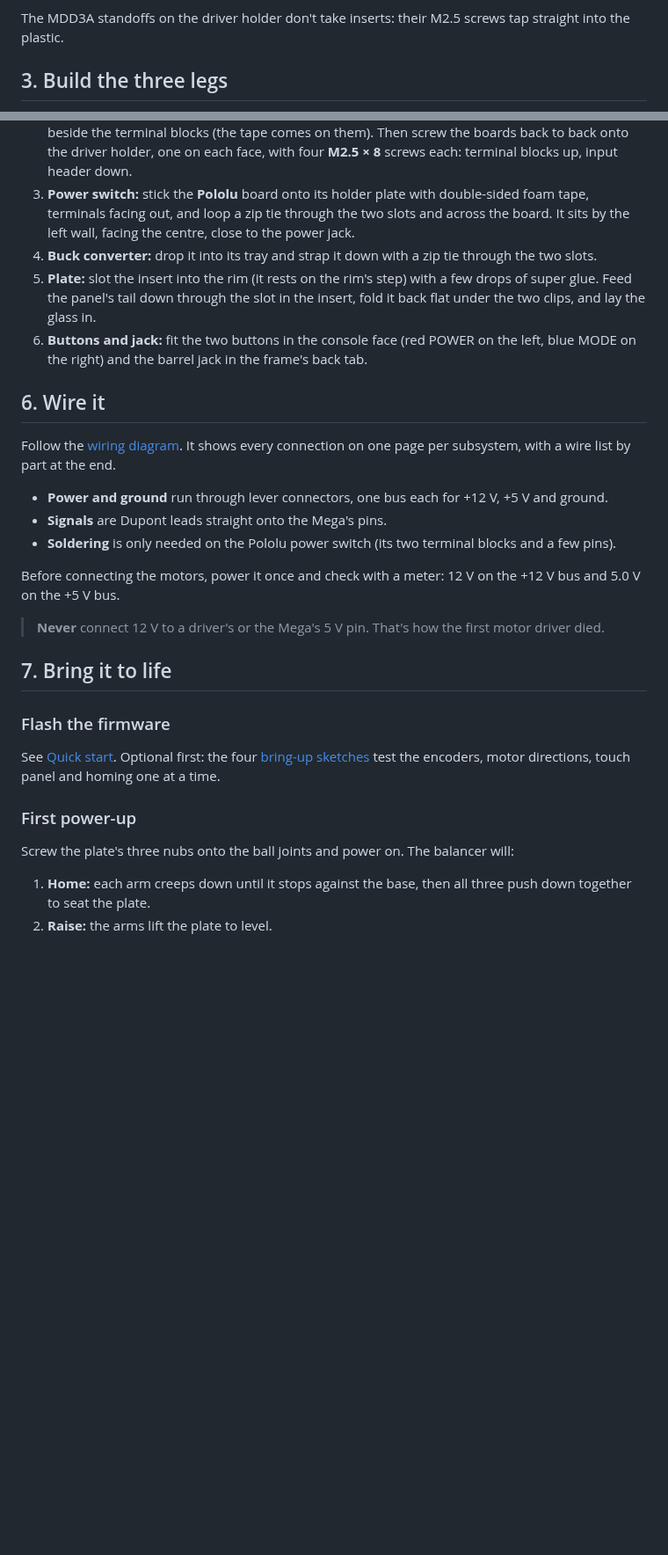
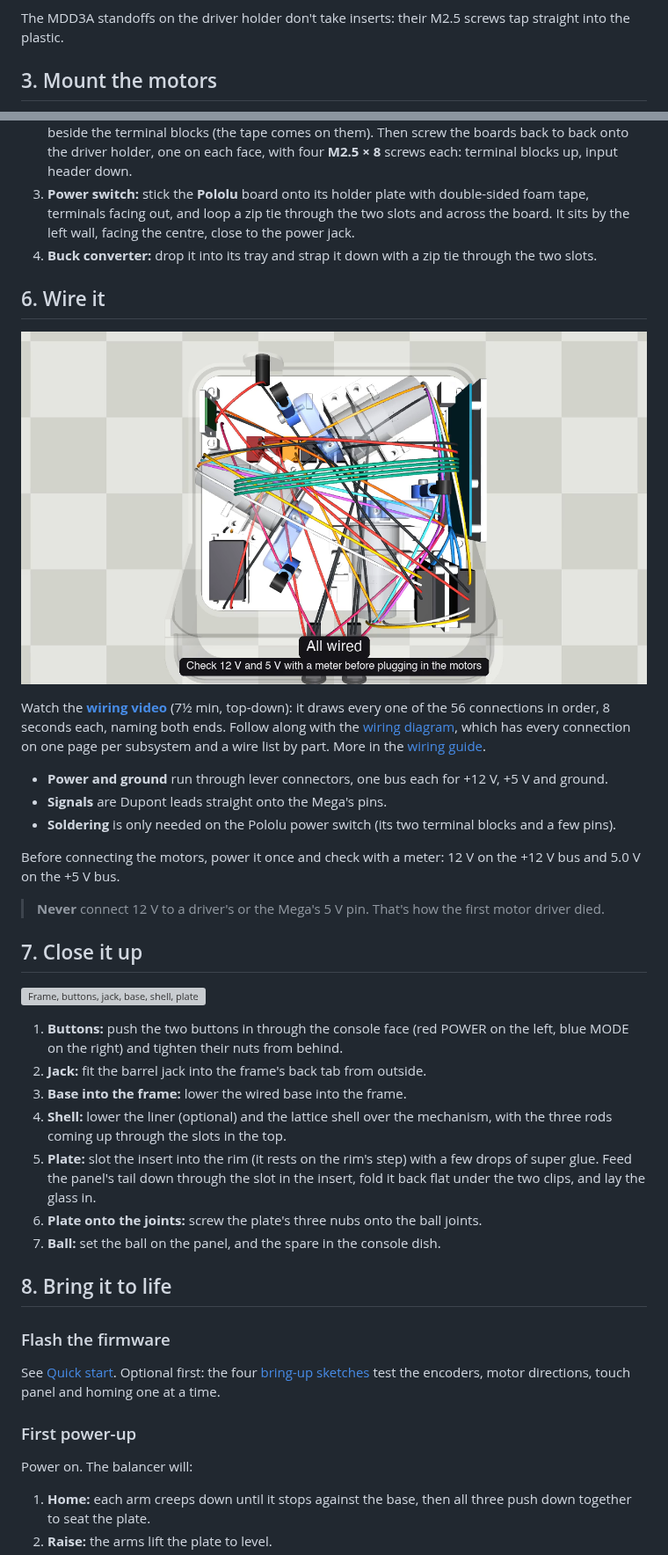
Before and after one commit to mattgardner70/best-ball-balancer, a Markdown page: assembly.md, 2 parts joined by grey strips. Shown at 88% size. GitHub-like rendering; pictures changed too: images/assembly/wiring_top_poster.png (added); blank space fills up the shorter version; grey boxes are pictures that could not be loaded.

```diff
--- a/assembly.md
+++ b/assembly.md
@@ -44,5 +45,5 @@ Press **36 M3 inserts** with a soldering iron and insert tip, flush with the sur
 
 The MDD3A standoffs on the driver holder don't take inserts: their M2.5 screws tap straight into the plastic.
 
-## 3. Build the three legs
+## 3. Mount the motors
 
@@ -75,12 +77,12 @@ Every board has its own printed holder, so you can mount and wire each board on
 2. **Motor drivers:** stick **4 heatsinks** on each MDD3A, one on each of the four small 8-pin chips beside the terminal blocks (the tape comes on them). Then screw the boards back to back onto the driver holder, one on each face, with four **M2.5 × 8** screws each: terminal blocks up, input header down.
 3. **Power switch:** stick the **Pololu** board onto its holder plate with double-sided foam tape, terminals facing out, and loop a zip tie through the two slots and across the board. It sits by the left wall, facing the centre, close to the power jack.
 4. **Buck converter:** drop it into its tray and strap it down with a zip tie through the two slots.
-5. **Plate:** slot the insert into the rim (it rests on the rim's step) with a few drops of super glue. Feed the panel's tail down through the slot in the insert, fold it back flat under the two clips, and lay the glass in.
-6. **Buttons and jack:** fit the two buttons in the console face (red POWER on the left, blue MODE on the right) and the barrel jack in the frame's back tab.
 
 ## 6. Wire it
 
-Follow the [wiring diagram](wiring/wiring.pdf). It shows every connection on one page per subsystem, with a wire list by part at the end.
+[![Every wire, one connection at a time (video)](images/assembly/wiring_top_poster.png)](images/assembly/wiring_top.mp4)
+
+Watch the **[wiring video](images/assembly/wiring_top.mp4)** (7½ min, top-down): it draws every one of the 56 connections in order, 8 seconds each, naming both ends. Follow along with the [wiring diagram](wiring/wiring.pdf), which has every connection on one page per subsystem and a wire list by part. More in the [wiring guide](wiring/README.md).
 
 - **Power and ground** run through lever connectors, one bus each for +12 V, +5 V and ground.
 - **Signals** are Dupont leads straight onto the Mega's pins.
@@ -90,7 +92,19 @@ Before connecting the motors, power it once and check with a meter: 12 V on the
 
 > **Never** connect 12 V to a driver's or the Mega's 5 V pin. That's how the first motor driver died.
 
-## 7. Bring it to life
+## 7. Close it up
+
+![Frame, buttons, jack, base, shell, plate, ball](images/assembly/4_enclosure_plate.gif)
+
+1. **Buttons:** push the two buttons in through the console face (red POWER on the left, blue MODE on the right) and tighten their nuts from behind.
+2. **Jack:** fit the barrel jack into the frame's back tab from outside.
+3. **Base into the frame:** lower the wired base into the frame.
+4. **Shell:** lower the liner (optional) and the lattice shell over the mechanism, with the three rods coming up through the slots in the top.
+5. **Plate:** slot the insert into the rim (it rests on the rim's step) with a few drops of super glue. Feed the panel's tail down through the slot in the insert, fold it back flat under the two clips, and lay the glass in.
+6. **Plate onto the joints:** screw the plate's three nubs onto the ball joints.
+7. **Ball:** set the ball on the panel, and the spare in the console dish.
+
+## 8. Bring it to life
 
 ### Flash the firmware
 
@@ -98,7 +112,7 @@ See [Quick start](README.md#quick-start). Optional first: the four [bring-up ske
 
 ### First power-up
 
-Screw the plate's three nubs onto the ball joints and power on. The balancer will:
+Power on. The balancer will:
 
 1. **Home:** each arm creeps down until it stops against the base, then all three push down together to seat the plate.
 2. **Raise:** the arms lift the plate to level.
```
Also changed, not shown: other parts of assembly.md (+19 -17 lines), README.md (+4 -4 lines), wiring/README.md (added, +43 -0 lines), 7 other files.
